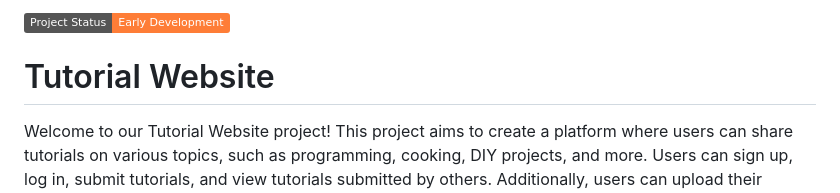
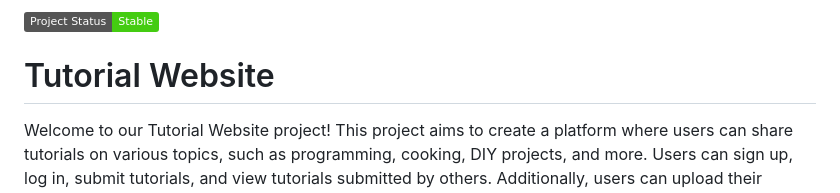
Before and after one commit to Abdallemo/Web-Dev-Final-Project-UTHM, a Markdown page: README.md, the part around one of its changes. GitHub-like rendering; badges without logos.

```diff
--- a/README.md
+++ b/README.md
@@ -1,4 +1,5 @@
-[![Project Status: Early Development](https://img.shields.io/badge/Project%20Status-Early%20Development-orange)](https://github.com/Abdallemo/Web-Dev-Final-Project-UTHM)
+[![Project Status: Stable](https://img.shields.io/badge/Project%20Status-Stable-brightgreen)](https://github.com/Abdallemo/Web-Dev-Final-Project-UTHM)
+
 
 # Tutorial Website
 
```
Also changed, not shown: other parts of README.md (+6 -6 lines).
